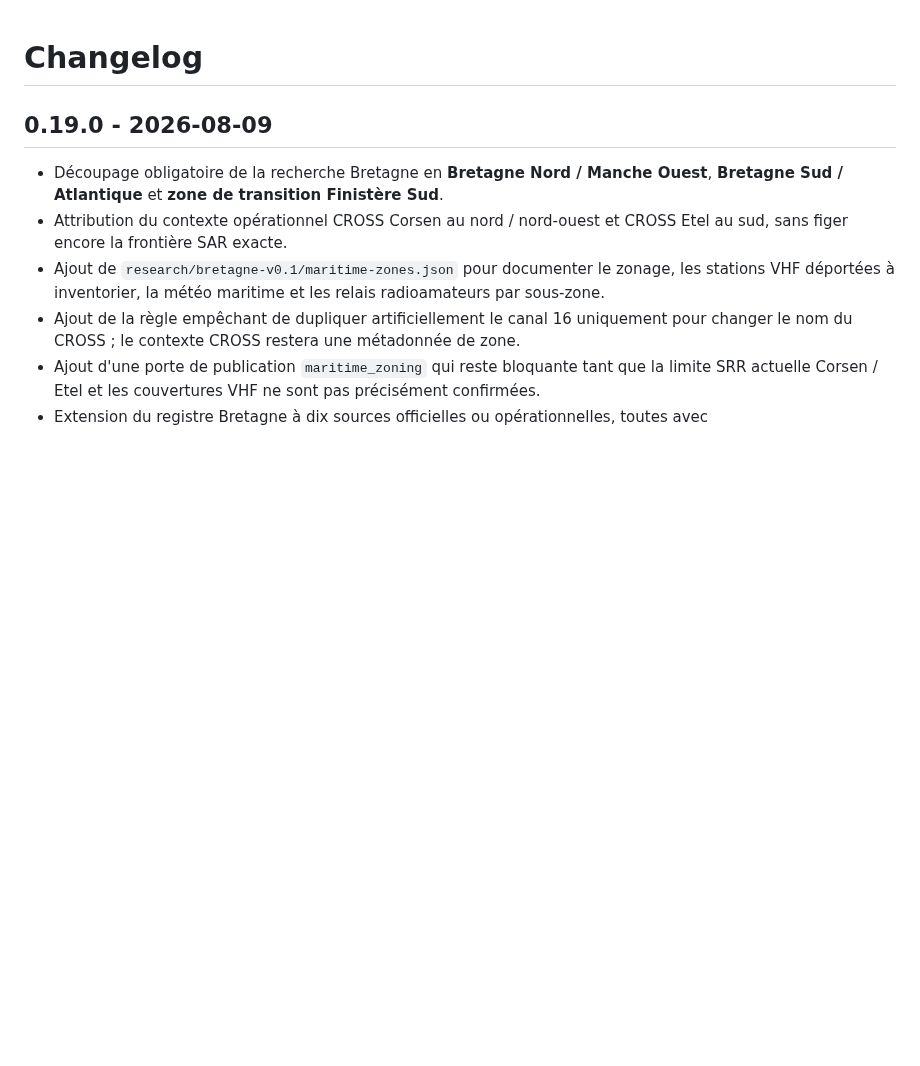
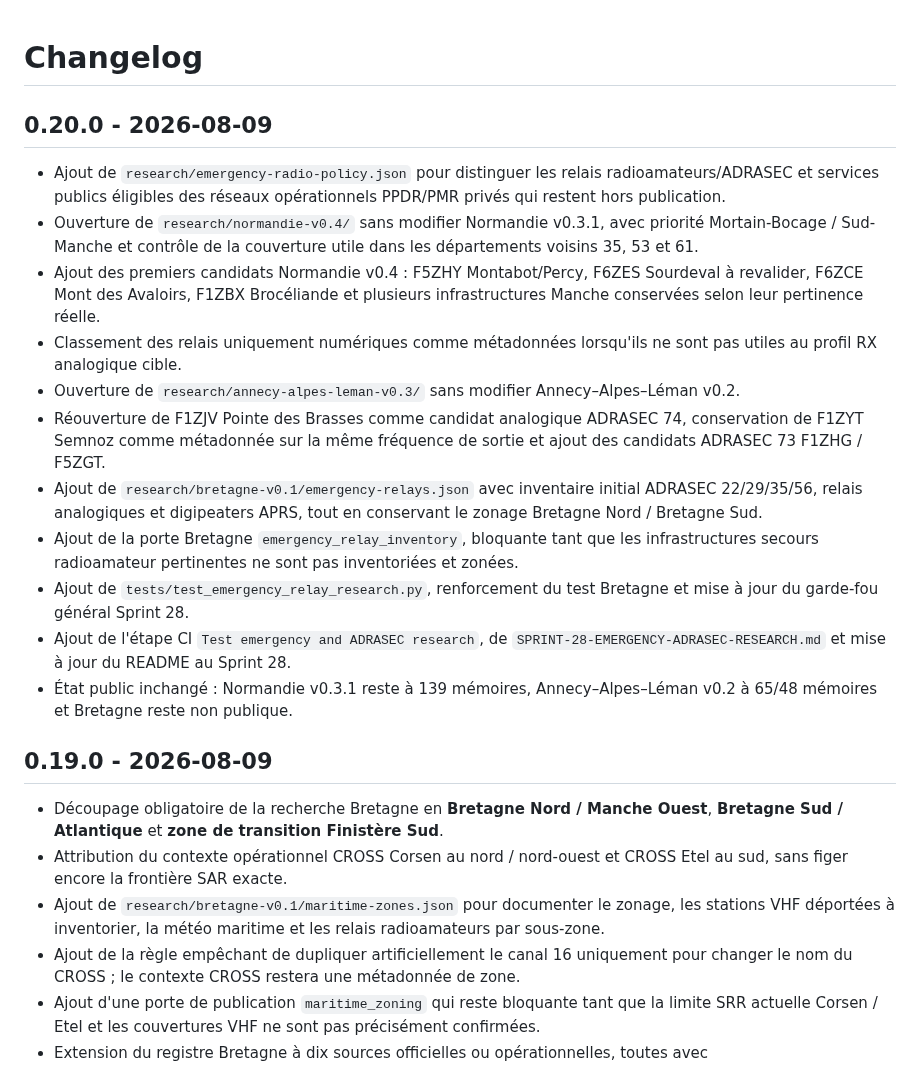
Before and after one commit to b2techstudio/radiopack-france, a Markdown page: CHANGELOG.md, the part around the change. Drawn GitHub-style; blank space fills up the shorter version.

Commit message:
Record Sprint 28 emergency and ADRASEC research

```diff
--- a/CHANGELOG.md
+++ b/CHANGELOG.md
@@ -1,4 +1,18 @@
 # Changelog
+
+## 0.20.0 - 2026-08-09
+
+- Ajout de `research/emergency-radio-policy.json` pour distinguer les relais radioamateurs/ADRASEC et services publics éligibles des réseaux opérationnels PPDR/PMR privés qui restent hors publication.
+- Ouverture de `research/normandie-v0.4/` sans modifier Normandie v0.3.1, avec priorité Mortain-Bocage / Sud-Manche et contrôle de la couverture utile dans les départements voisins 35, 53 et 61.
+- Ajout des premiers candidats Normandie v0.4 : F5ZHY Montabot/Percy, F6ZES Sourdeval à revalider, F6ZCE Mont des Avaloirs, F1ZBX Brocéliande et plusieurs infrastructures Manche conservées selon leur pertinence réelle.
+- Classement des relais uniquement numériques comme métadonnées lorsqu'ils ne sont pas utiles au profil RX analogique cible.
+- Ouverture de `research/annecy-alpes-leman-v0.3/` sans modifier Annecy–Alpes–Léman v0.2.
+- Réouverture de F1ZJV Pointe des Brasses comme candidat analogique ADRASEC 74, conservation de F1ZYT Semnoz comme métadonnée sur la même fréquence de sortie et ajout des candidats ADRASEC 73 F1ZHG / F5ZGT.
+- Ajout de `research/bretagne-v0.1/emergency-relays.json` avec inventaire initial ADRASEC 22/29/35/56, relais analogiques et digipeaters APRS, tout en conservant le zonage Bretagne Nord / Bretagne Sud.
+- Ajout de la porte Bretagne `emergency_relay_inventory`, bloquante tant que les infrastructures secours radioamateur pertinentes ne sont pas inventoriées et zonées.
+- Ajout de `tests/test_emergency_relay_research.py`, renforcement du test Bretagne et mise à jour du garde-fou général Sprint 28.
+- Ajout de l'étape CI `Test emergency and ADRASEC research`, de `SPRINT-28-EMERGENCY-ADRASEC-RESEARCH.md` et mise à jour du README au Sprint 28.
+- État public inchangé : Normandie v0.3.1 reste à 139 mémoires, Annecy–Alpes–Léman v0.2 à 65/48 mémoires et Bretagne reste non publique.
 
 ## 0.19.0 - 2026-08-09
 
```
